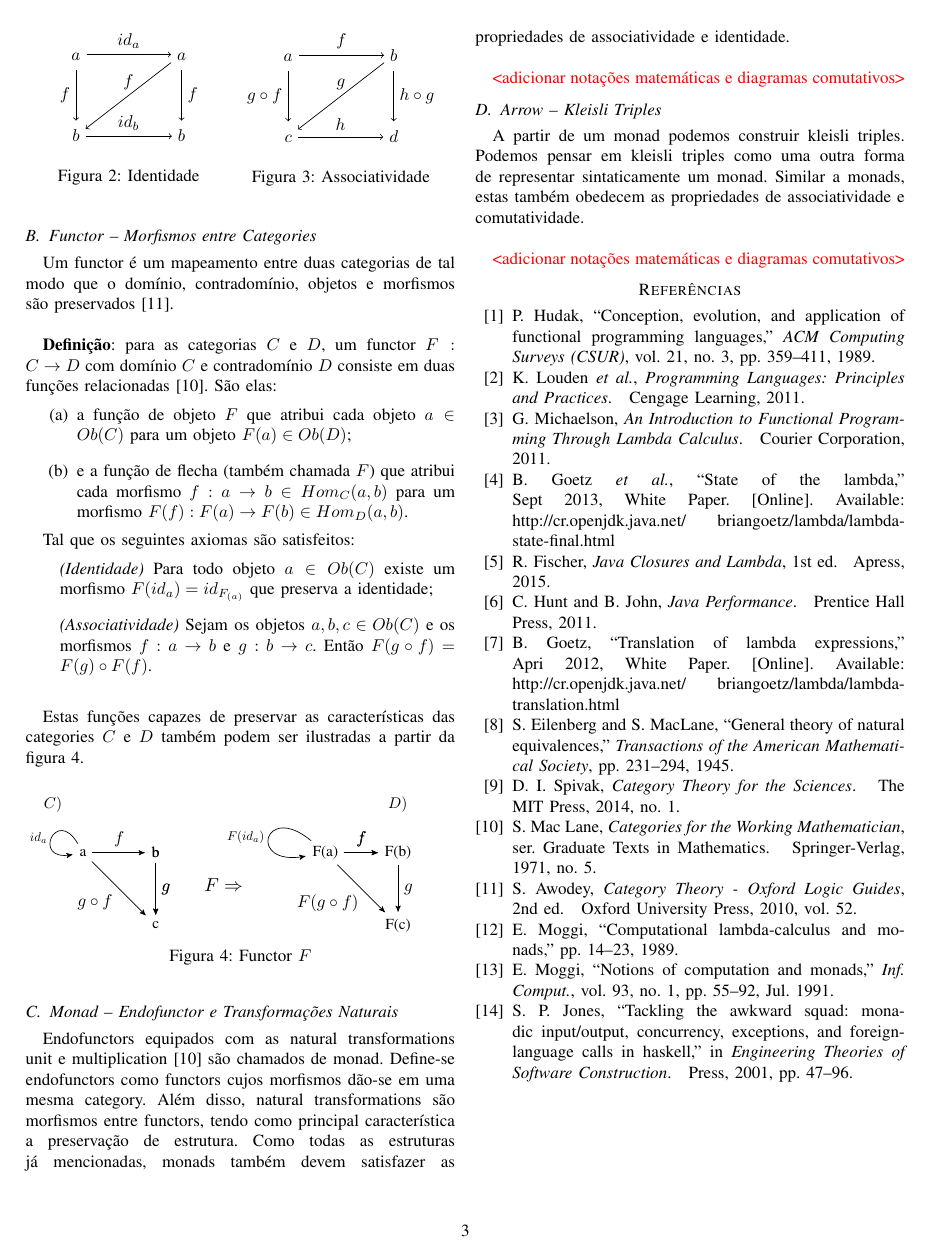
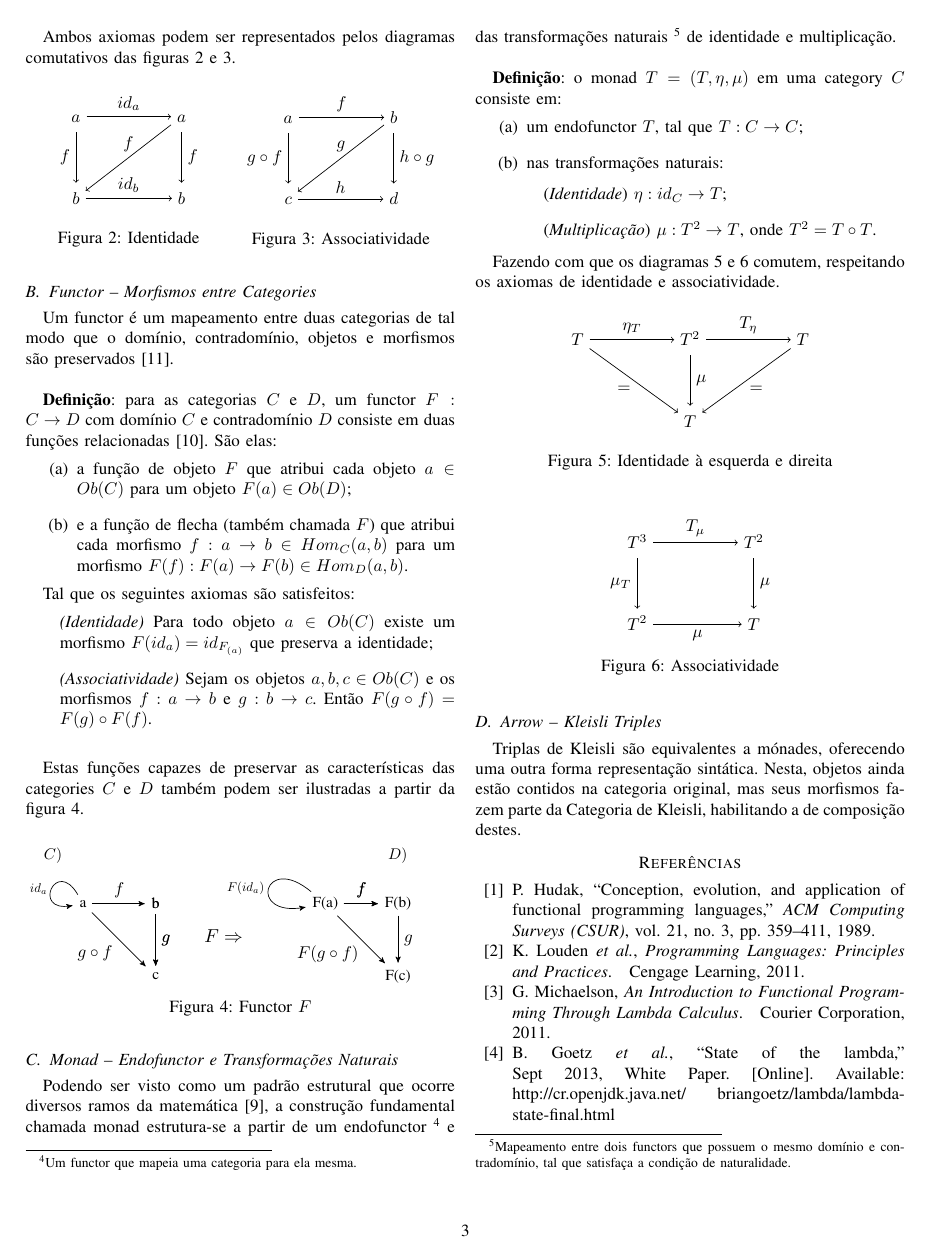
Before and after one commit to pabloparada/course-conclusion, a LaTeX paper (paper/main.tex): page 3 of 3 before the commit and page 3 of 4 after it. Compiled offline with pdfLaTeX.

Commit message:
First section was diveded in 2 for better understanding since it was talking about distinct subjects. Subsections about monads and kleisli triples were added (kleisli triple defitinion is missing). New compiled version was generated and is now available.

```diff
--- a/paper/main.tex
+++ b/paper/main.tex
@@ -292,15 +294,71 @@ Estas funções capazes de preservar as características das categories $C$ e $D
 
 \subsection{Monad -- Endofunctor e Transformações Naturais}
 
-Endofunctors equipados com as natural transformations unit e multiplication \cite{maclane1971mat} são chamados de monad. Define-se endofunctors como functors cujos morfismos dão-se em uma mesma category. Além disso, natural transformations são morfismos entre functors, tendo como principal característica a preservação de estrutura. Como todas as estruturas já mencionadas, monads também devem satisfazer as propriedades de associatividade e identidade.\\
+Podendo ser visto como um padrão estrutural que ocorre diversos ramos da matemática~\cite{spivak2014cts}, a construção fundamental chamada monad estrutura-se a partir de um endofunctor~\footnote{Um functor que mapeia uma categoria para ela mesma.} e das transformações naturais~\footnote{Mapeamento entre dois functors que possuem o mesmo domínio e contradomínio, tal que satisfaça a condição de naturalidade.} de identidade e multiplicação.\\
 
-\textcolor{red}{<adicionar notações matemáticas e diagramas comutativos>}
+\textbf{Definição}: o monad $T = (T, \eta, \mu)$ em uma category $C$ consiste em:
+
+\begin{enumerate}[label=(\alph*), leftmargin=3em, topsep = 0pt, itemsep = 1ex, partopsep = 1ex, parsep = 1ex]
+	\item um endofunctor $T$, tal que $T: C \rightarrow C$;
+	\item nas transformações naturais:
+	\begin{enumerate}[label={}]
+		\item (\textit{Identidade}) $\eta: id_C \rightarrow T$;
+       	\item (\textit{Multiplicação}) $\mu: T^2 \rightarrow T$, onde $T^2 = T \circ T$.
+	\end{enumerate}
+\end{enumerate}
+
+Fazendo com que os diagramas~\ref{fig:mon-comut-ident} e~\ref{fig:mon-comut-assoc} comutem, respeitando os axiomas de identidade e associatividade.
+
+\begin{figure}[h]
+\centering
+	\begin{tikzpicture}[baseline=-0.8ex]
+		\matrix (m) [
+					matrix of math nodes,
+					row sep=3em,
+					column sep=5em,
+					text height=2ex, text depth=0.5ex
+				]{
+					T & T^2 & T \\
+					  &  T  &   \\
+				};
+
+			\path[->]
+				(m-1-1) edge node[above] {$\eta_T$} (m-1-2)
+				(m-1-2) edge node[above] {$T_\eta$} (m-1-3)
+				(m-1-1) edge node[left = 0.2cm, below = 0.001cm] {$=$} (m-2-2)
+				(m-1-3) edge node[right = 0.2cm, below = 0.001cm] {$=$} (m-2-2)
+				(m-1-2) edge node[right] {$\mu$} (m-2-2);
+	\end{tikzpicture}
+	\caption{Identidade à esquerda e direita}
+	\label{fig:mon-comut-ident}
+\end{figure}
+
+\begin{figure}[h]
+\centering
+	\begin{tikzpicture}[baseline=-0.8ex]
+		\matrix (m) [
+					matrix of math nodes,
+					row sep=3em,
+					column sep=5em,
+					text height=2ex, text depth=0.5ex
+				]{
+					T^3 & T^2 \\
+					T^2 & T   \\
+				};
+
+			\path[->]
+				(m-1-1) edge node[above] {$T_\mu$} (m-1-2)
+				(m-1-1) edge node[left] {$\mu_T$} (m-2-1)
+				(m-2-1) edge node[below] {$\mu$} (m-2-2)
+				(m-1-2) edge node[right] {$\mu$} (m-2-2);
+	\end{tikzpicture}
+	\caption{Associatividade}
+	\label{fig:mon-comut-assoc}
+\end{figure}
 
 \subsection{Arrow -- Kleisli Triples}
 
-A partir de um monad podemos construir kleisli triples. Podemos pensar em kleisli triples como uma outra forma de representar sintaticamente um monad. Similar a monads, estas também obedecem as propriedades de associatividade e comutatividade.\\
-
-\textcolor{red}{<adicionar notações matemáticas e diagramas comutativos>}
+Triplas de Kleisli são equivalentes a mónades, oferecendo uma outra forma representação sintática. Nesta, objetos ainda estão contidos na categoria original, mas seus morfismos fazem parte da Categoria de Kleisli, habilitando a de composição destes.
 
 \bibliographystyle{IEEEtran}
 \bibliography{references}
```
Also changed, not shown: paper/compiled/compiled-paper-pabloparada.pdf, paper/main.tex (6 more changed lines).
